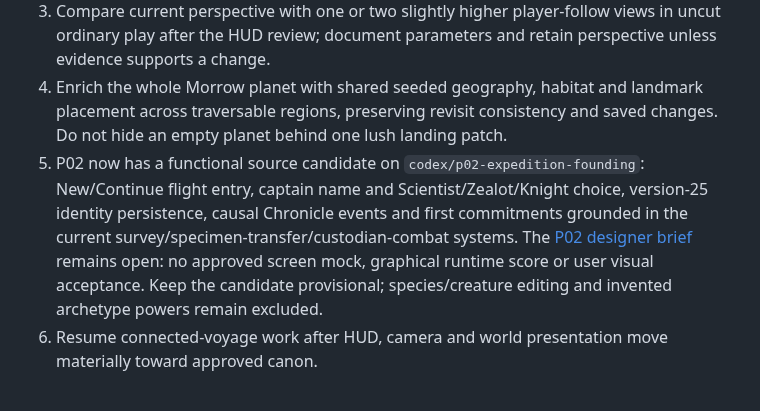
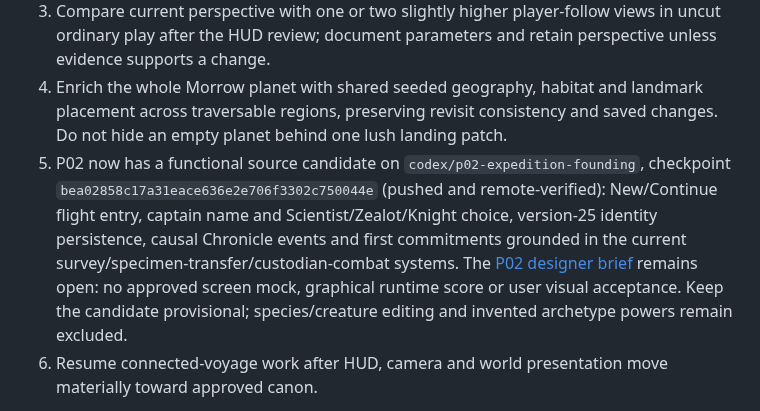
Before and after one commit to gcs2/colonybois, a Markdown page: docs/TASK_BOARD.md, the part around the change. GitHub-like rendering.

```diff
--- a/docs/TASK_BOARD.md
+++ b/docs/TASK_BOARD.md
@@ -22,7 +22,7 @@ For affected surface, orbit, system and galaxy views, an independent critic must
 2. Once stable, inspect matched 1080p/1440p surface, orbit, system and galaxy runtime views. Check approved image use, real inventory/notifications/Marks, ship continuity, pointer/focus/tooltips and map content. Score each affected view with the independent 100-point critic and seek the user's visual judgment.
 3. Compare current perspective with one or two slightly higher player-follow views in uncut ordinary play after the HUD review; document parameters and retain perspective unless evidence supports a change.
 4. Enrich the whole Morrow planet with shared seeded geography, habitat and landmark placement across traversable regions, preserving revisit consistency and saved changes. Do not hide an empty planet behind one lush landing patch.
-5. P02 now has a functional source candidate on `codex/p02-expedition-founding`: New/Continue flight entry, captain name and Scientist/Zealot/Knight choice, version-25 identity persistence, causal Chronicle events and first commitments grounded in the current survey/specimen-transfer/custodian-combat systems. The [P02 designer brief](art/mock-requests/EXPEDITION_FOUNDING_SCREEN.md) remains open: no approved screen mock, graphical runtime score or user visual acceptance. Keep the candidate provisional; species/creature editing and invented archetype powers remain excluded.
+5. P02 now has a functional source candidate on `codex/p02-expedition-founding`, checkpoint `bea02858c17a31eace636e2e706f3302c750044e` (pushed and remote-verified): New/Continue flight entry, captain name and Scientist/Zealot/Knight choice, version-25 identity persistence, causal Chronicle events and first commitments grounded in the current survey/specimen-transfer/custodian-combat systems. The [P02 designer brief](art/mock-requests/EXPEDITION_FOUNDING_SCREEN.md) remains open: no approved screen mock, graphical runtime score or user visual acceptance. Keep the candidate provisional; species/creature editing and invented archetype powers remain excluded.
 6. Resume connected-voyage work after HUD, camera and world presentation move materially toward approved canon.
 
 The pinned `Frontier Worlds: image sourcing investigation` task contains the concurrent asset-sourcing work. Avoid duplicate generation; consume its outputs only after provenance, semantic fit and visual style are checked. The user ruled out buying human labor. Do not reopen commissions, vendor contact, purchases, or paid terms without a changed user decision.
```
Also changed, not shown: docs/NEXT_SESSION.md (+1 -1 lines).
